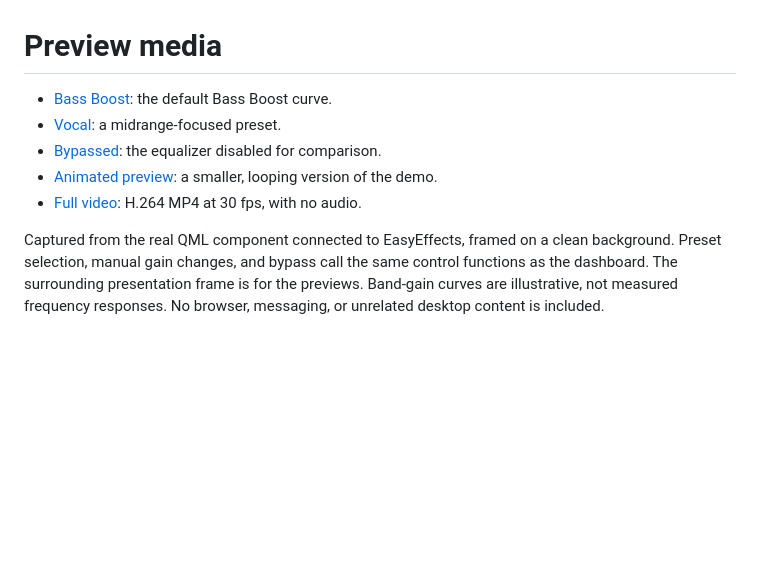
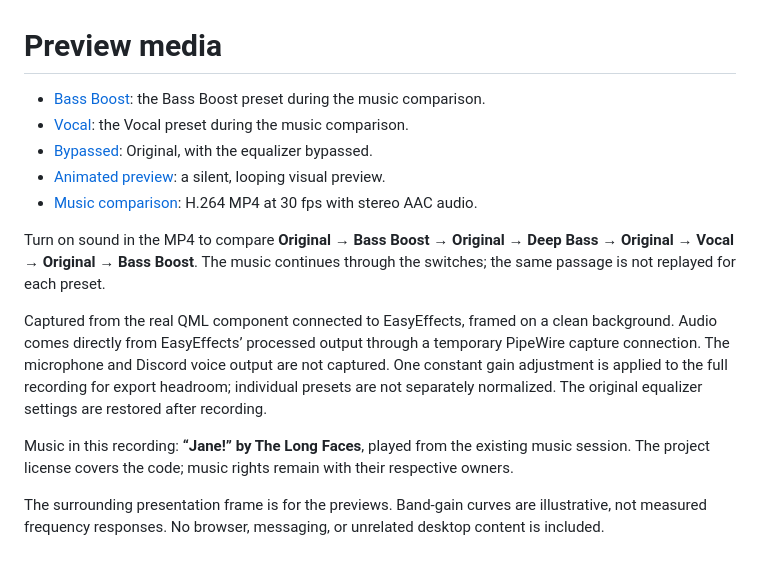
Before and after one commit to DevMagician543/caelestia-equalizer, a Markdown page: docs/media/README.md, the part around the change. Rendered like a GitHub page; blank space fills up the shorter version.

Commit message:
Add a music comparison with labeled original and equalizer presets

```diff
--- a/docs/media/README.md
+++ b/docs/media/README.md
@@ -1,9 +1,15 @@
 # Preview media
 
-- [Bass Boost](bass-boost.png): the default Bass Boost curve.
-- [Vocal](vocal.png): a midrange-focused preset.
-- [Bypassed](bypassed.png): the equalizer disabled for comparison.
-- [Animated preview](demo.gif): a smaller, looping version of the demo.
-- [Full video](demo.mp4): H.264 MP4 at 30 fps, with no audio.
+- [Bass Boost](bass-boost.png): the Bass Boost preset during the music comparison.
+- [Vocal](vocal.png): the Vocal preset during the music comparison.
+- [Bypassed](bypassed.png): Original, with the equalizer bypassed.
+- [Animated preview](demo.gif): a silent, looping visual preview.
+- [Music comparison](demo.mp4): H.264 MP4 at 30 fps with stereo AAC audio.
 
-Captured from the real QML component connected to EasyEffects, framed on a clean background. Preset selection, manual gain changes, and bypass call the same control functions as the dashboard. The surrounding presentation frame is for the previews. Band-gain curves are illustrative, not measured frequency responses. No browser, messaging, or unrelated desktop content is included.
+Turn on sound in the MP4 to compare **Original → Bass Boost → Original → Deep Bass → Original → Vocal → Original → Bass Boost**. The music continues through the switches; the same passage is not replayed for each preset.
+
+Captured from the real QML component connected to EasyEffects, framed on a clean background. Audio comes directly from EasyEffects’ processed output through a temporary PipeWire capture connection. The microphone and Discord voice output are not captured. One constant gain adjustment is applied to the full recording for export headroom; individual presets are not separately normalized. The original equalizer settings are restored after recording.
+
+Music in this recording: **“Jane!” by The Long Faces**, played from the existing music session. The project license covers the code; music rights remain with their respective owners.
+
+The surrounding presentation frame is for the previews. Band-gain curves are illustrative, not measured frequency responses. No browser, messaging, or unrelated desktop content is included.
```
Also changed, not shown: CHANGELOG.md (+6 -0 lines), README.md (+2 -2 lines), docs/media/bass-boost.png, docs/media/bypassed.png, docs/media/vocal.png, 2 other files.
